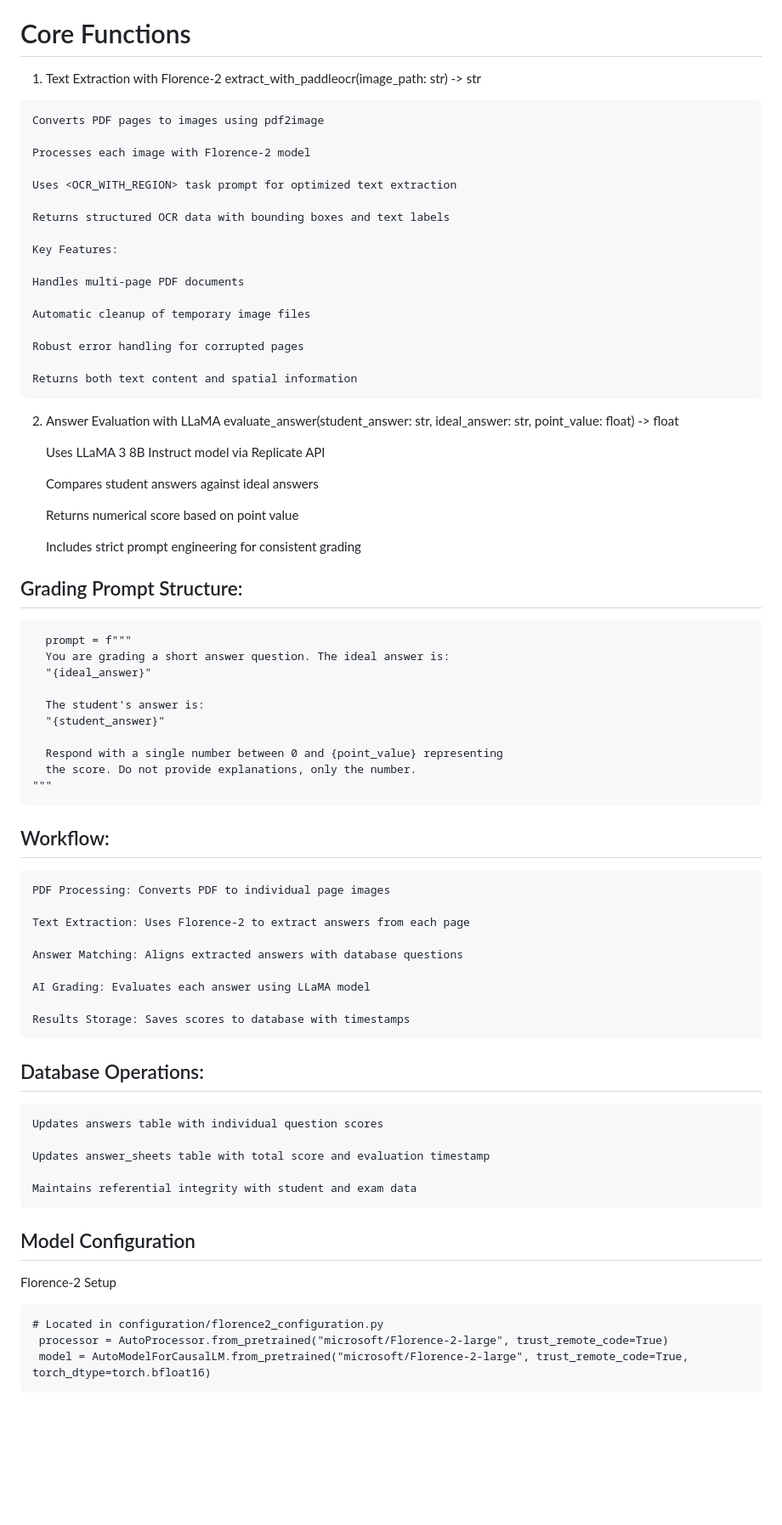
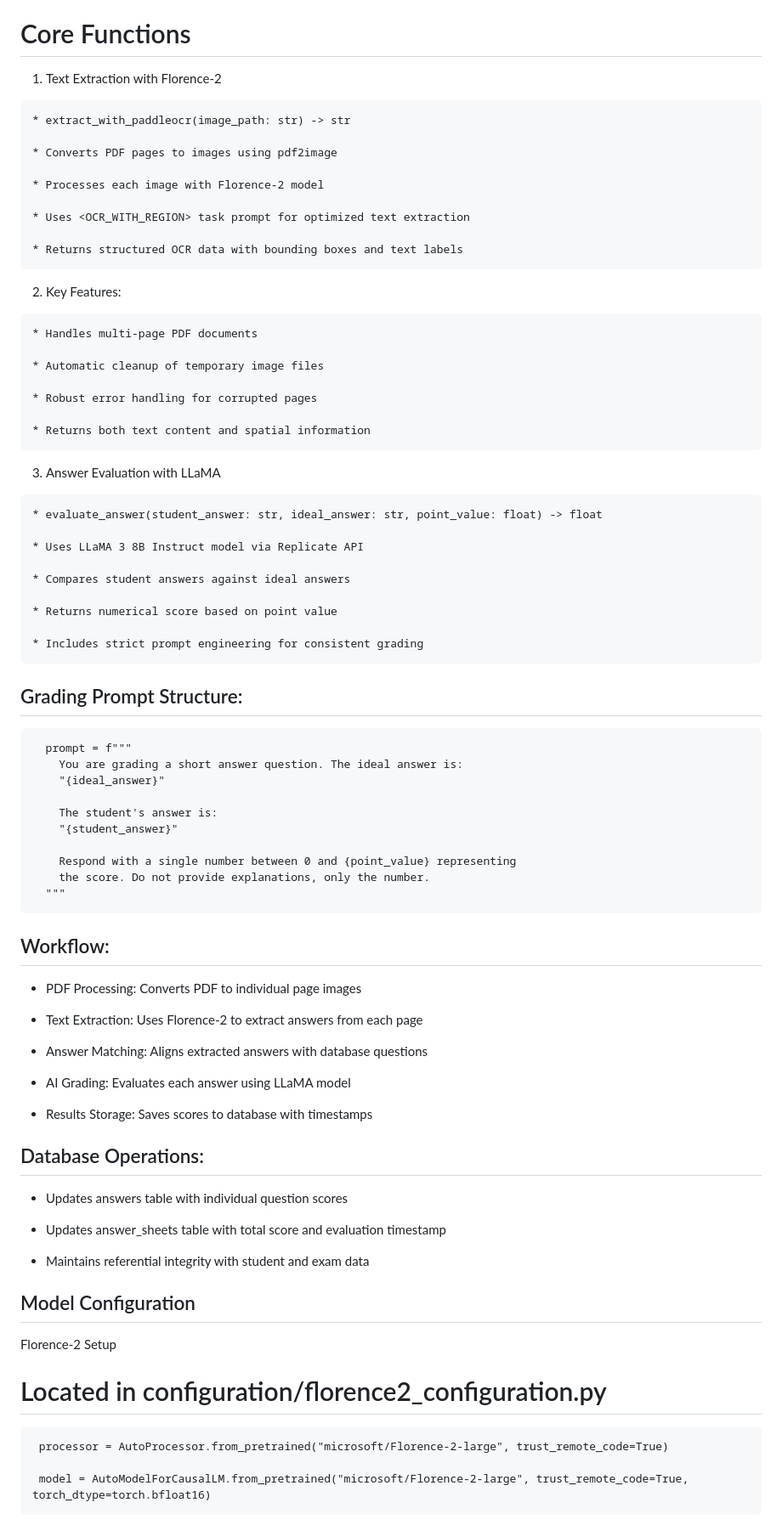
Before and after one commit to rupak26/Exam-Grading-System, a Markdown page: README.md, the part around one of its changes. Shown at 85% size. GitHub-like rendering; blank space fills up the shorter version.

````diff
--- a/README.md
+++ b/README.md
@@ -55,76 +55,79 @@ You have to use Useing two AI models
 
 # Core Functions
   1. Text Extraction with Florence-2
-    extract_with_paddleocr(image_path: str) -> str
 
-    Converts PDF pages to images using pdf2image
+    * extract_with_paddleocr(image_path: str) -> str
 
-    Processes each image with Florence-2 model
+    * Converts PDF pages to images using pdf2image
 
-    Uses <OCR_WITH_REGION> task prompt for optimized text extraction
+    * Processes each image with Florence-2 model
 
-    Returns structured OCR data with bounding boxes and text labels
+    * Uses <OCR_WITH_REGION> task prompt for optimized text extraction
 
-    Key Features:
+    * Returns structured OCR data with bounding boxes and text labels
 
-    Handles multi-page PDF documents
+  2. Key Features:
 
-    Automatic cleanup of temporary image files
+    * Handles multi-page PDF documents
 
-    Robust error handling for corrupted pages
+    * Automatic cleanup of temporary image files
 
-    Returns both text content and spatial information
+    * Robust error handling for corrupted pages
 
-2. Answer Evaluation with LLaMA
-    evaluate_answer(student_answer: str, ideal_answer: str, point_value: float) -> float
+    * Returns both text content and spatial information
 
-    Uses LLaMA 3 8B Instruct model via Replicate API
+  3. Answer Evaluation with LLaMA
 
-    Compares student answers against ideal answers
+    * evaluate_answer(student_answer: str, ideal_answer: str, point_value: float) -> float
 
-    Returns numerical score based on point value
+    * Uses LLaMA 3 8B Instruct model via Replicate API
 
-    Includes strict prompt engineering for consistent grading
+    * Compares student answers against ideal answers
+
+    * Returns numerical score based on point value
+
+    * Includes strict prompt engineering for consistent grading
 
 ## Grading Prompt Structure:
 ```
   prompt = f"""
-  You are grading a short answer question. The ideal answer is:
-  "{ideal_answer}"
+    You are grading a short answer question. The ideal answer is:
+    "{ideal_answer}"
 
-  The student's answer is:
-  "{student_answer}"
+    The student's answer is:
+    "{student_answer}"
 
-  Respond with a single number between 0 and {point_value} representing
-  the score. Do not provide explanations, only the number.
-"""
+    Respond with a single number between 0 and {point_value} representing
+    the score. Do not provide explanations, only the number.
+  """
 ```
 
 ## Workflow:
 
-    PDF Processing: Converts PDF to individual page images
+  *  PDF Processing: Converts PDF to individual page images
 
-    Text Extraction: Uses Florence-2 to extract answers from each page
+  *  Text Extraction: Uses Florence-2 to extract answers from each page
 
-    Answer Matching: Aligns extracted answers with database questions
+  *  Answer Matching: Aligns extracted answers with database questions
 
-    AI Grading: Evaluates each answer using LLaMA model
+  *  AI Grading: Evaluates each answer using LLaMA model
 
-    Results Storage: Saves scores to database with timestamps
+  *  Results Storage: Saves scores to database with timestamps
 
 ## Database Operations:
 
-    Updates answers table with individual question scores
+  *  Updates answers table with individual question scores
 
-    Updates answer_sheets table with total score and evaluation timestamp
+  *  Updates answer_sheets table with total score and evaluation timestamp
 
-    Maintains referential integrity with student and exam data
+  *  Maintains referential integrity with student and exam data
 
 ## Model Configuration
 
    Florence-2 Setup
+   # Located in configuration/florence2_configuration.py
    ```
-   # Located in configuration/florence2_configuration.py
     processor = AutoProcessor.from_pretrained("microsoft/Florence-2-large", trust_remote_code=True)
+
     model = AutoModelForCausalLM.from_pretrained("microsoft/Florence-2-large", trust_remote_code=True, torch_dtype=torch.bfloat16)
    ```
````
Also changed, not shown: other parts of README.md (+2 -1 lines).
